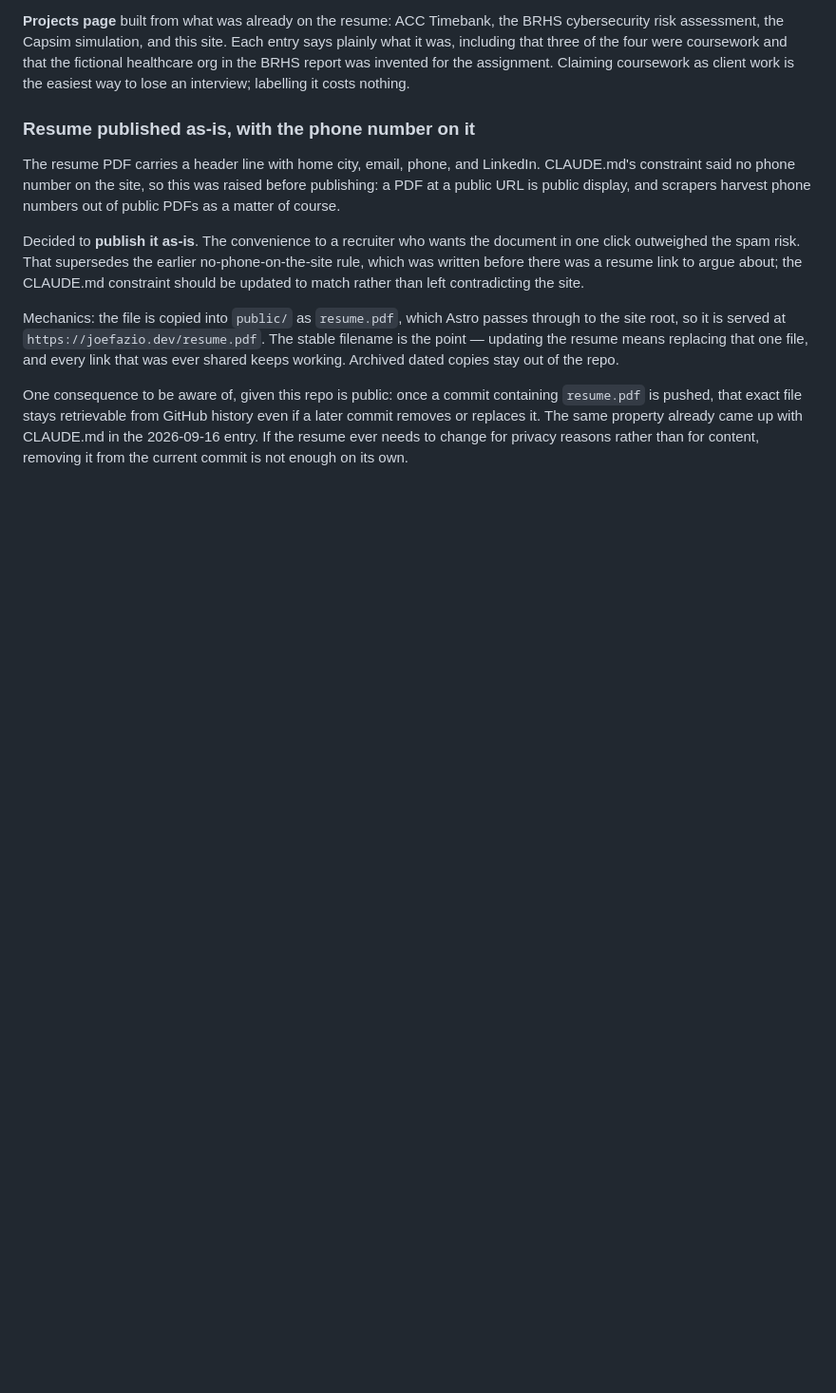
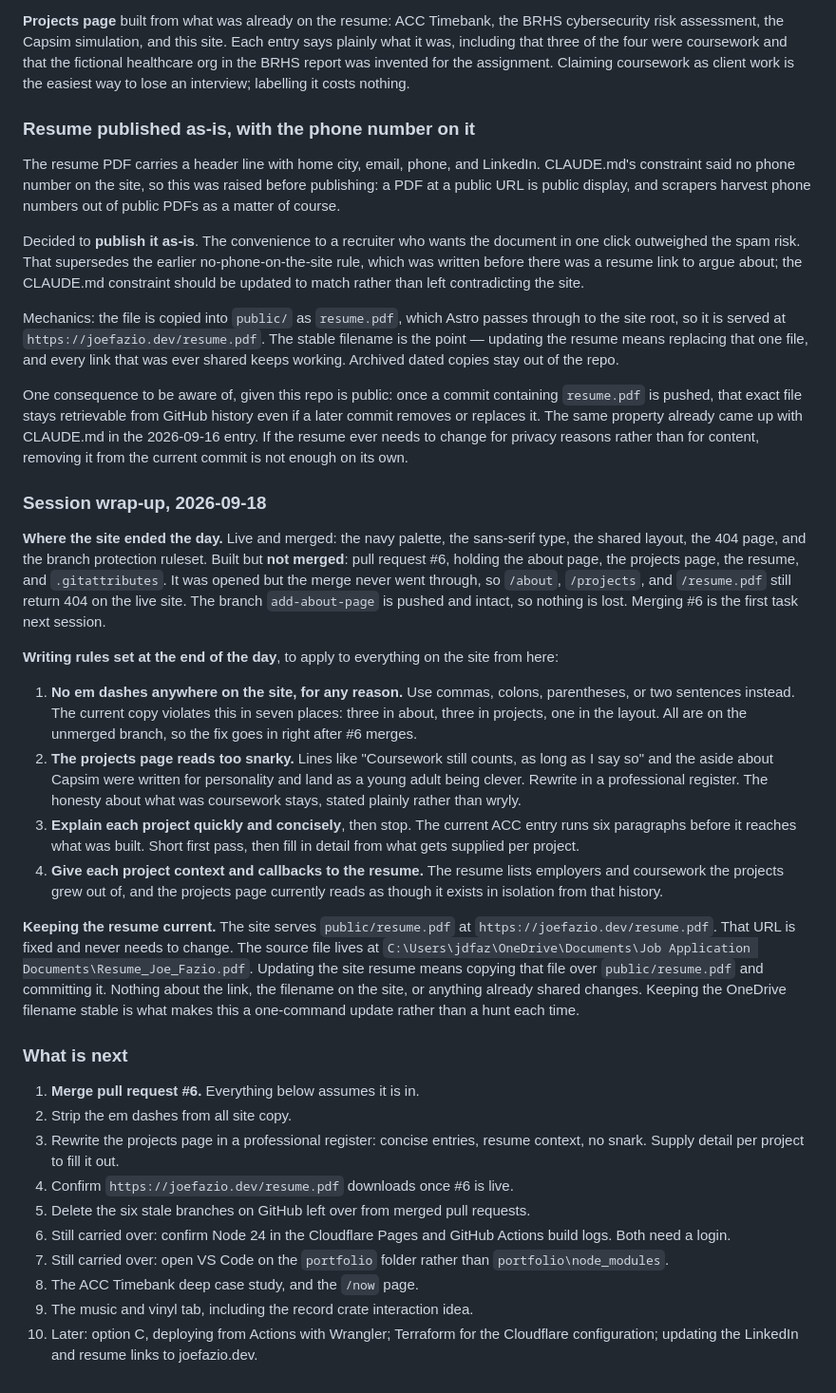
Before and after one commit to joefazio1/joefazio-portfolio, a Markdown page: docs/decisions.md, the part around the change. Shown at 95% size. Rendered like a GitHub page; blank space fills up the shorter version.

Commit message:
Log the session wrap-up and the site writing rules
Records that PR #6 is unmerged, the four writing rules for site copy
(no em dashes, professional register on projects, concise entries,
resume callbacks), how to keep the resume current, and the full
next-session list.

Co-Authored-By: Claude Opus 5 <noreply@anthropic.com>

```diff
--- a/docs/decisions.md
+++ b/docs/decisions.md
@@ -290,3 +290,58 @@ history even if a later commit removes or replaces it. The same property already
 came up with CLAUDE.md in the 2026-09-16 entry. If the resume ever needs to
 change for privacy reasons rather than for content, removing it from the current
 commit is not enough on its own.
+
+### Session wrap-up, 2026-09-18
+
+**Where the site ended the day.** Live and merged: the navy palette, the
+sans-serif type, the shared layout, the 404 page, and the branch protection
+ruleset. Built but **not merged**: pull request #6, holding the about page, the
+projects page, the resume, and `.gitattributes`. It was opened but the merge
+never went through, so `/about`, `/projects`, and `/resume.pdf` still return 404
+on the live site. The branch `add-about-page` is pushed and intact, so nothing
+is lost. Merging #6 is the first task next session.
+
+**Writing rules set at the end of the day**, to apply to everything on the site
+from here:
+
+1. **No em dashes anywhere on the site, for any reason.** Use commas, colons,
+   parentheses, or two sentences instead. The current copy violates this in
+   seven places: three in about, three in projects, one in the layout. All are
+   on the unmerged branch, so the fix goes in right after #6 merges.
+2. **The projects page reads too snarky.** Lines like "Coursework still counts,
+   as long as I say so" and the aside about Capsim were written for personality
+   and land as a young adult being clever. Rewrite in a professional register.
+   The honesty about what was coursework stays, stated plainly rather than
+   wryly.
+3. **Explain each project quickly and concisely**, then stop. The current ACC
+   entry runs six paragraphs before it reaches what was built. Short first pass,
+   then fill in detail from what gets supplied per project.
+4. **Give each project context and callbacks to the resume.** The resume lists
+   employers and coursework the projects grew out of, and the projects page
+   currently reads as though it exists in isolation from that history.
+
+**Keeping the resume current.** The site serves `public/resume.pdf` at
+`https://joefazio.dev/resume.pdf`. That URL is fixed and never needs to change.
+The source file lives at
+`C:\Users\jdfaz\OneDrive\Documents\Job Application Documents\Resume_Joe_Fazio.pdf`.
+Updating the site resume means copying that file over `public/resume.pdf` and
+committing it. Nothing about the link, the filename on the site, or anything
+already shared changes. Keeping the OneDrive filename stable is what makes this
+a one-command update rather than a hunt each time.
+
+### What is next
+1. **Merge pull request #6.** Everything below assumes it is in.
+2. Strip the em dashes from all site copy.
+3. Rewrite the projects page in a professional register: concise entries, resume
+   context, no snark. Supply detail per project to fill it out.
+4. Confirm `https://joefazio.dev/resume.pdf` downloads once #6 is live.
+5. Delete the six stale branches on GitHub left over from merged pull requests.
+6. Still carried over: confirm Node 24 in the Cloudflare Pages and GitHub Actions
+   build logs. Both need a login.
+7. Still carried over: open VS Code on the `portfolio` folder rather than
+   `portfolio\node_modules`.
+8. The ACC Timebank deep case study, and the `/now` page.
+9. The music and vinyl tab, including the record crate interaction idea.
+10. Later: option C, deploying from Actions with Wrangler; Terraform for the
+    Cloudflare configuration; updating the LinkedIn and resume links to
+    joefazio.dev.
```
